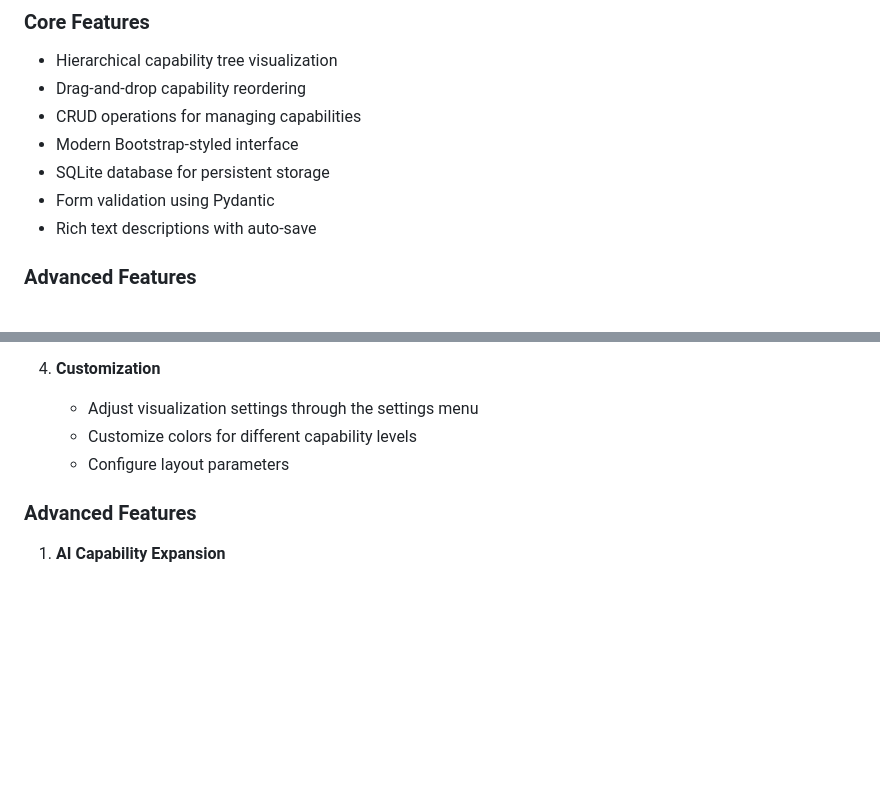
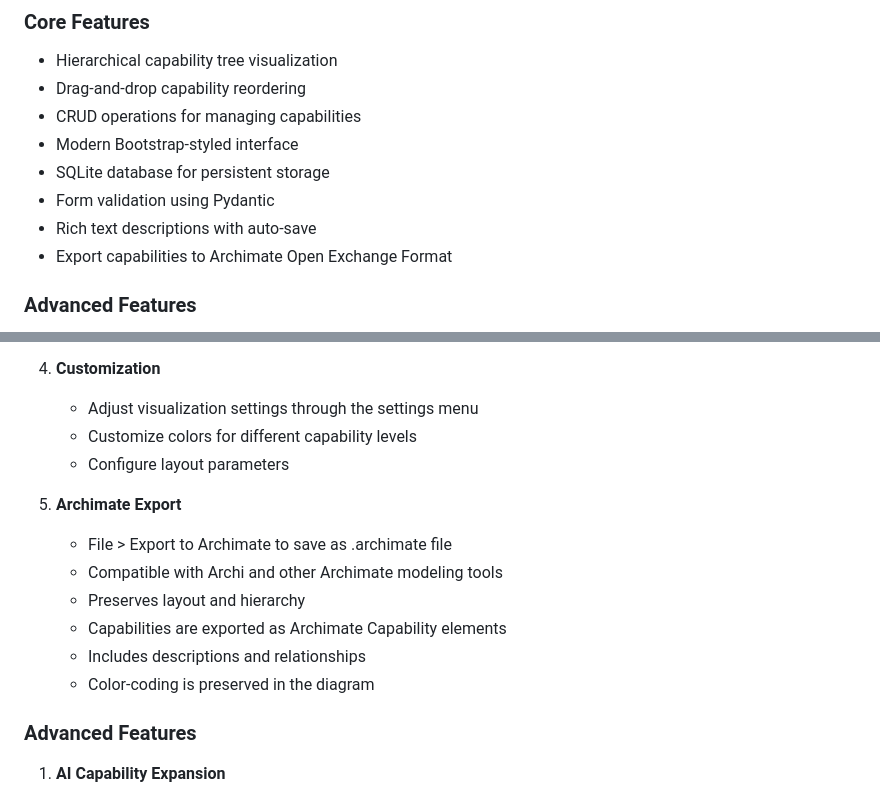
Before and after one commit to ThomasRohde/PyBCM, a Markdown page: README.md, 2 parts joined by grey strips. GitHub-like rendering; blank space fills up the shorter version.

Commit message:
Update README to include Archimate export capabilities and usage instructions

```diff
--- a/README.md
+++ b/README.md
@@ -12,6 +12,7 @@ A modern, interactive business capability modeling tool built with Python. This
 - SQLite database for persistent storage
 - Form validation using Pydantic
 - Rich text descriptions with auto-save
+- Export capabilities to Archimate Open Exchange Format
 
 ### Advanced Features
 - AI-powered capability expansion
@@ -98,6 +99,14 @@ bcm
    - Customize colors for different capability levels
    - Configure layout parameters
 
+4. **Archimate Export**
+   - File > Export to Archimate to save as .archimate file
+   - Compatible with Archi and other Archimate modeling tools
+   - Preserves layout and hierarchy
+   - Capabilities are exported as Archimate Capability elements
+   - Includes descriptions and relationships
+   - Color-coding is preserved in the diagram
+
 ### Advanced Features
 
 1. **AI Capability Expansion**
```
